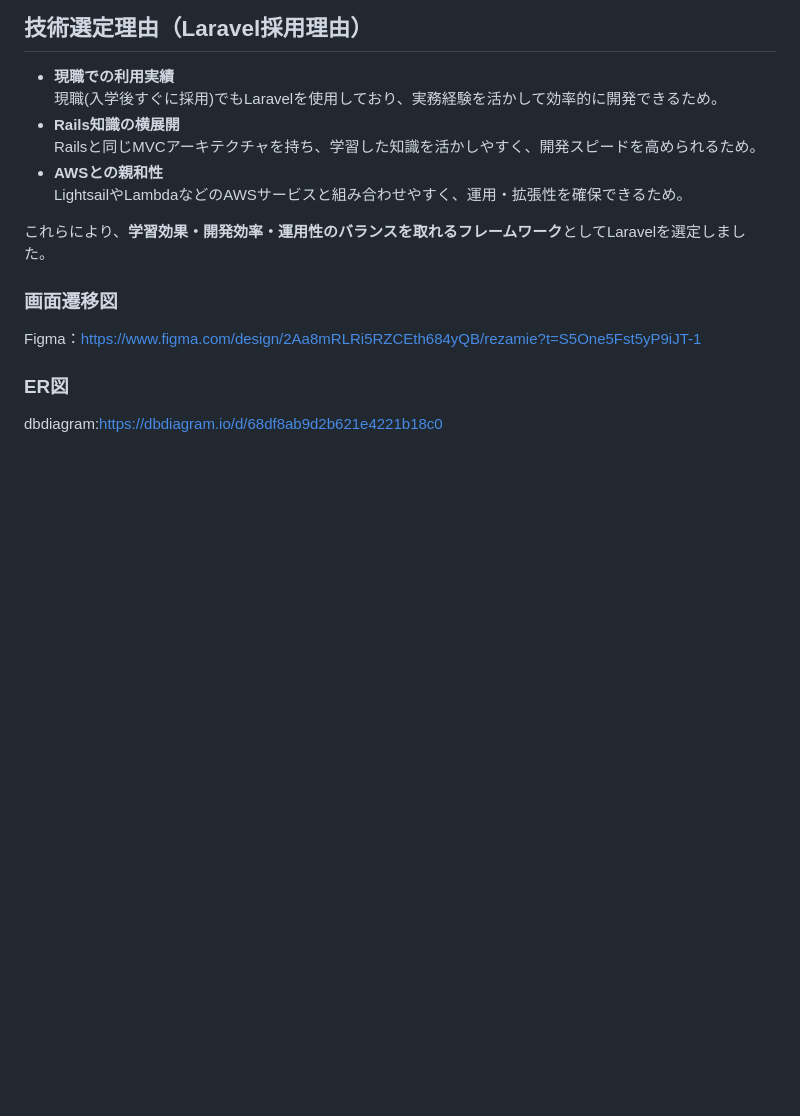
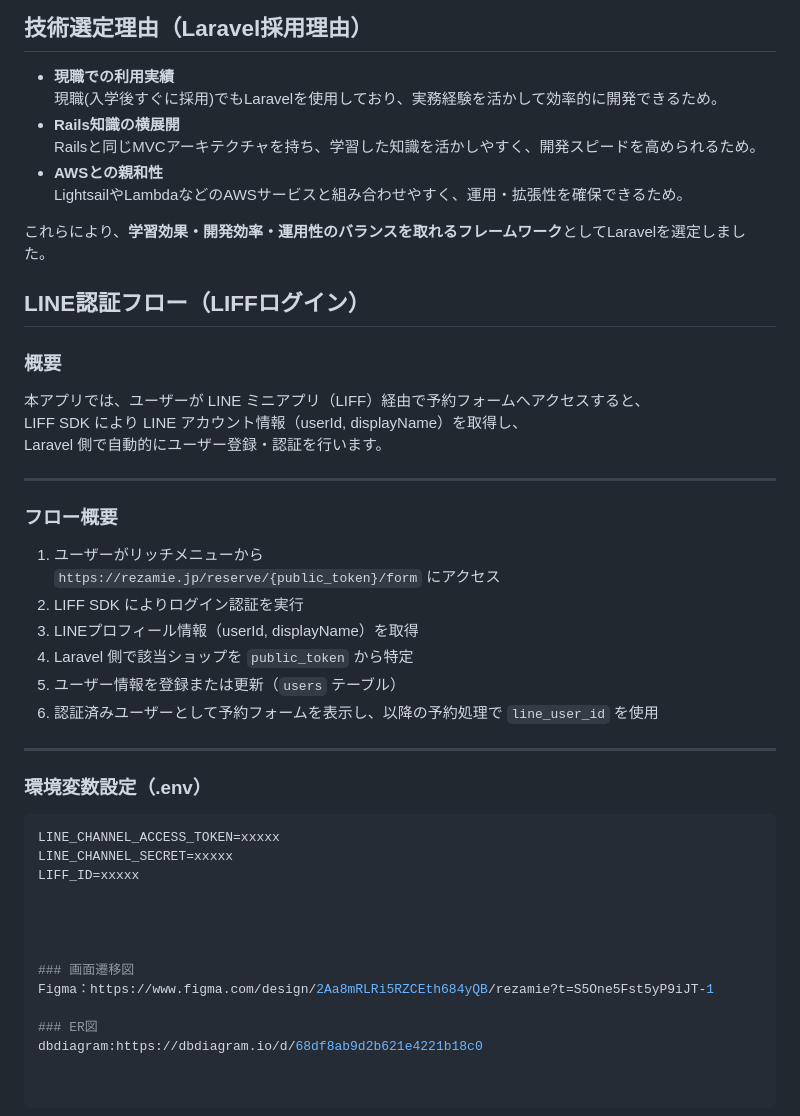
Before and after one commit to Inovendia/barber-app-secure, a Markdown page: README.md, the part around the change. Rendered like a GitHub page; blank space fills up the shorter version.

````diff
--- a/README.md
+++ b/README.md
@@ -93,6 +93,33 @@ LINEミニアプリから簡単に予約ができる床屋向けの予約管理
 
 これらにより、**学習効果・開発効率・運用性のバランスを取れるフレームワーク**としてLaravelを選定しました。
 
+## LINE認証フロー（LIFFログイン）
+
+### 概要
+本アプリでは、ユーザーが LINE ミニアプリ（LIFF）経由で予約フォームへアクセスすると、
+LIFF SDK により LINE アカウント情報（userId, displayName）を取得し、
+Laravel 側で自動的にユーザー登録・認証を行います。
+
+---
+
+### フロー概要
+1. ユーザーがリッチメニューから
+   `https://rezamie.jp/reserve/{public_token}/form` にアクセス
+2. LIFF SDK によりログイン認証を実行
+3. LINEプロフィール情報（userId, displayName）を取得
+4. Laravel 側で該当ショップを `public_token` から特定
+5. ユーザー情報を登録または更新（`users` テーブル）
+6. 認証済みユーザーとして予約フォームを表示し、以降の予約処理で `line_user_id` を使用
+
+---
+
+### 環境変数設定（.env）
+```env
+LINE_CHANNEL_ACCESS_TOKEN=xxxxx
+LINE_CHANNEL_SECRET=xxxxx
+LIFF_ID=xxxxx
+
+
 
 
 ### 画面遷移図
````
